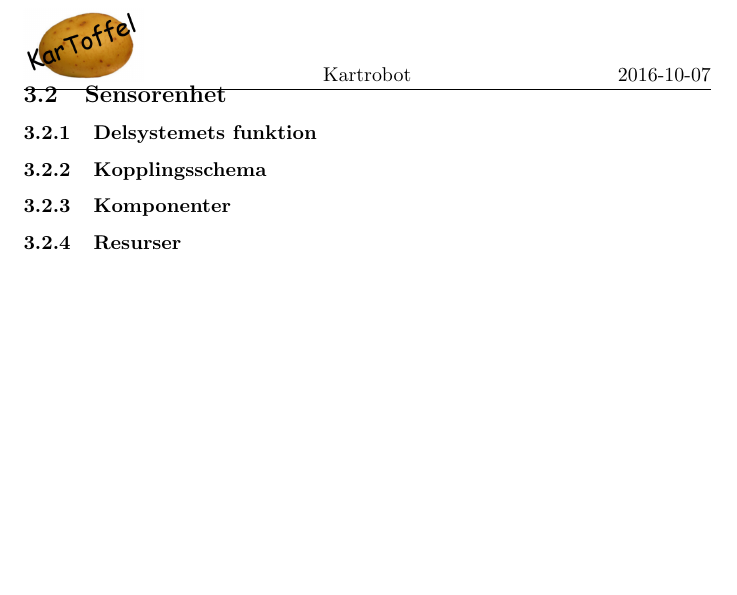
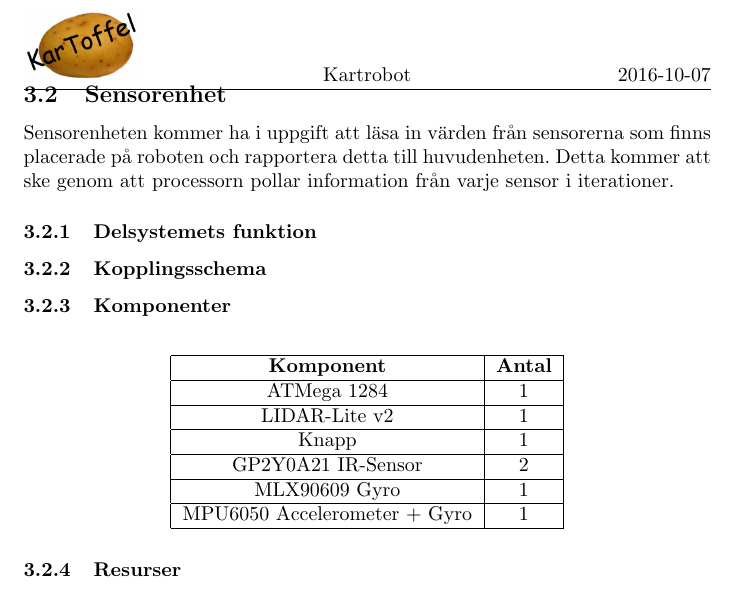
Before and after one commit to SebastianCallh/kartoffel-tsea29, a LaTeX document (docs/src/designspec.tex): part of page 9 of 15, cut so that both start at the same text, the shorter picture padded with empty space. Compiled offline with pdfLaTeX.

Commit message:
Made a small start on sensorenhet

```diff
--- a/docs/src/designspec.tex
+++ b/docs/src/designspec.tex
@@ -209,12 +209,34 @@ Dokumenthistorik \\
 
 \subsection{Sensorenhet}
 % Se kommentarer för huvudenhet
+Sensorenheten kommer ha i uppgift att läsa in värden från sensorerna som finns placerade på roboten och rapportera detta till huvudenheten. Detta kommer att ske genom att processorn pollar information från varje sensor i iterationer.
 
 \subsubsection{Delsystemets funktion}
 
 \subsubsection{Kopplingsschema}
 
 \subsubsection{Komponenter}
+
+\begin{table}[H]
+  \centering
+  \begin{tabular}{ | c | c | c | c |}
+    \hline
+    \textbf{Komponent} & \textbf{Antal} \\
+    \hline
+    ATMega 1284 & 1 \\
+    \hline
+    LIDAR-Lite v2 & 1 \\
+    \hline
+    Knapp & 1 \\
+    \hline
+    GP2Y0A21 IR-Sensor & 2 \\
+    \hline
+    MLX90609 Gyro & 1 \\
+    \hline
+    MPU6050 Accelerometer + Gyro & 1 \\
+    \hline
+  \end{tabular}
+\end{table}
 
 \subsubsection{Resurser}
 
```
